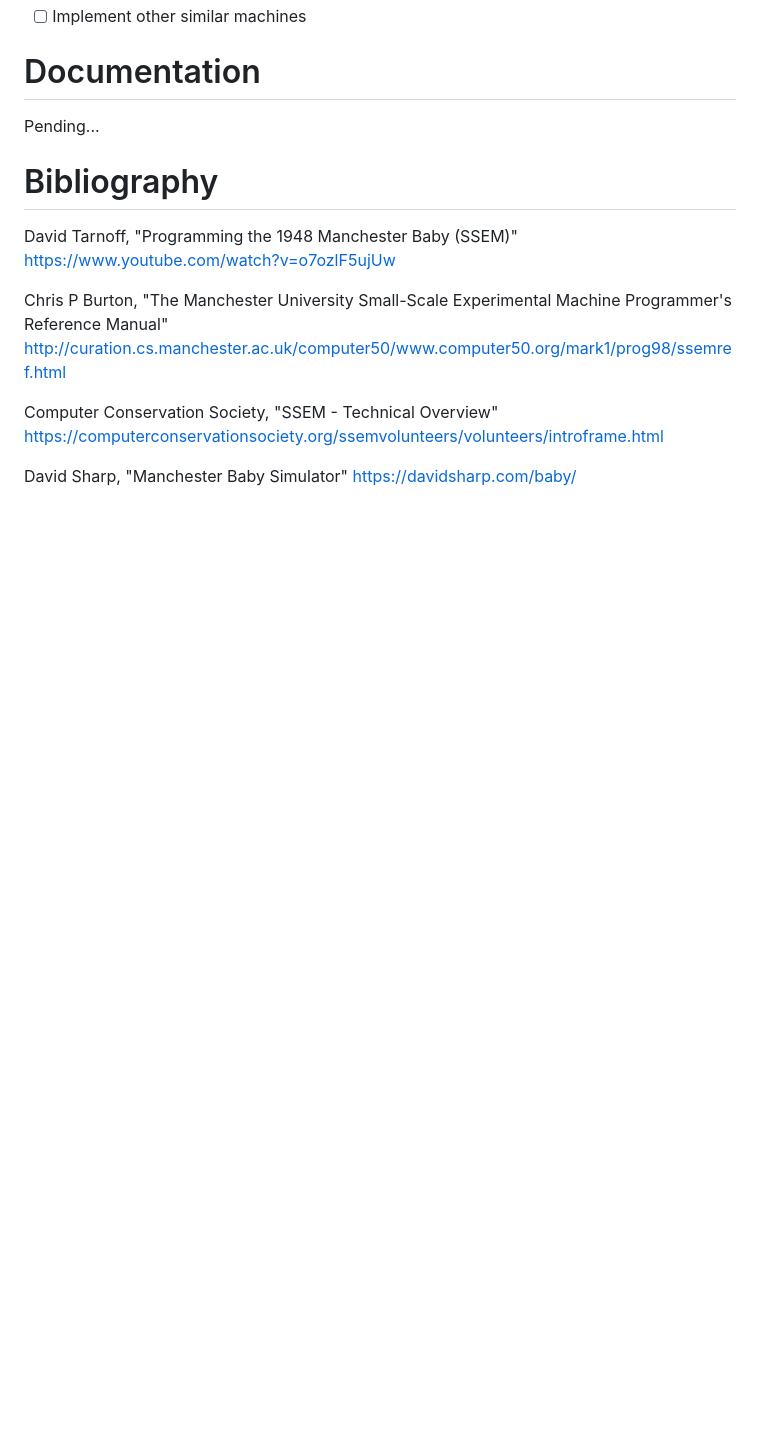
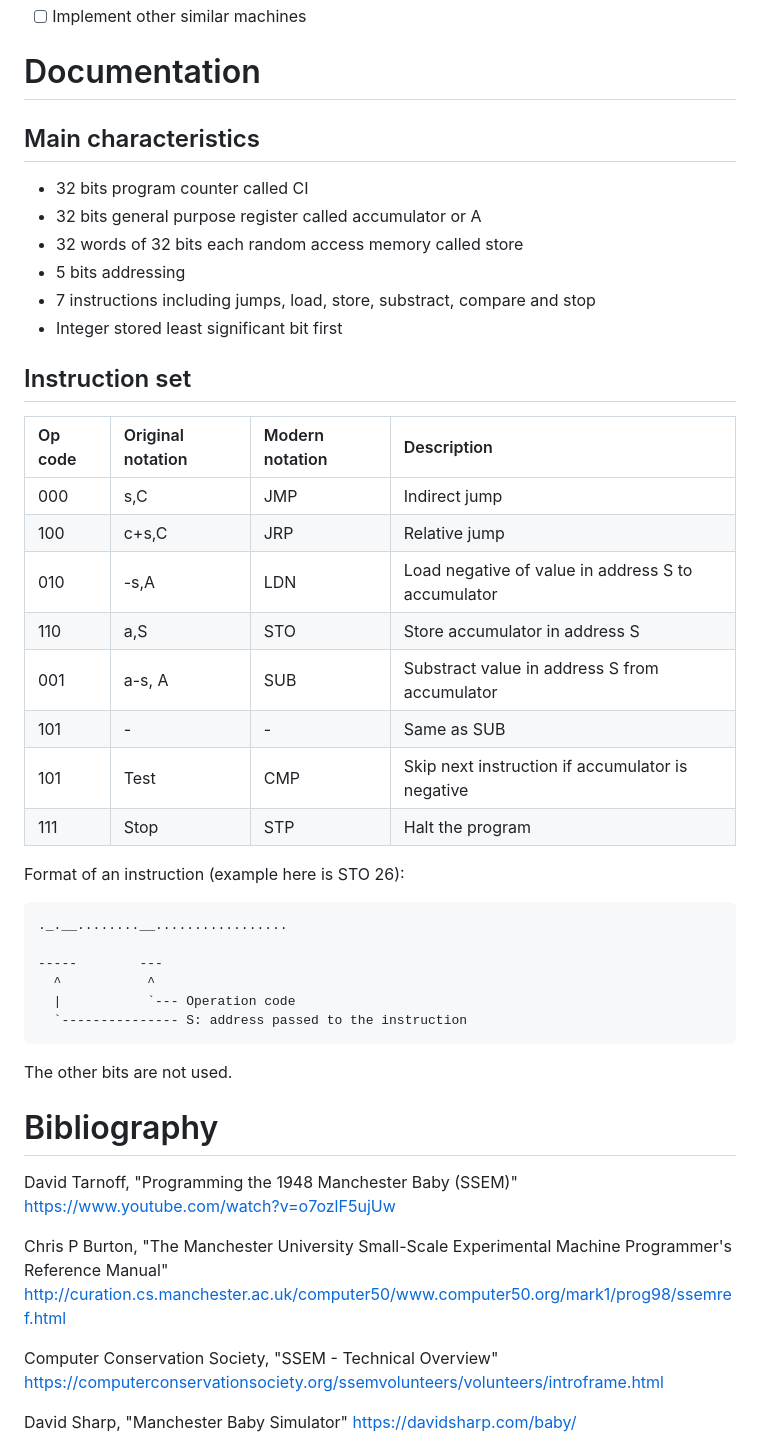
Before and after one commit to pfaivre/ssem-simulator, a Markdown page: README.md, the part around one of its changes. GitHub-like rendering; blank space fills up the shorter version.

````diff
--- a/README.md
+++ b/README.md
@@ -34,7 +26,40 @@ cargo run -r samples/ssem/factorct.asm
 
 # Documentation
 
-Pending...
+
+## Main characteristics
+
+- 32 bits program counter called CI
+- 32 bits general purpose register called accumulator or A
+- 32 words of 32 bits each random access memory called store
+- 5 bits addressing
+- 7 instructions including jumps, load, store, substract, compare and stop
+- Integer stored least significant bit first
+
+## Instruction set
+
+| Op code | Original notation | Modern notation | Description                                        |
+| :------ | :---------------- | :-------------- | :------------------------------------------------- |
+| 000     | s,C               | JMP             | Indirect jump                                      |
+| 100     | c+s,C             | JRP             | Relative jump                                      |
+| 010     | -s,A              | LDN             | Load negative of value in address S to accumulator |
+| 110     | a,S               | STO             | Store accumulator in address S                     |
+| 001     | a-s, A            | SUB             | Substract value in address S from accumulator      |
+| 101     | -                 | -               | Same as SUB                                        |
+| 101     | Test              | CMP             | Skip next instruction if accumulator is negative   |
+| 111     | Stop              | STP             | Halt the program                                   |
+
+Format of an instruction (example here is STO 26):
+```
+._.__........__.................
+
+-----        ---
+  ^           ^
+  |           `--- Operation code
+  `--------------- S: address passed to the instruction
+```
+The other bits are not used.
+
 
 # Bibliography
 
````
Also changed, not shown: other parts of README.md (+4 -12 lines), AGENTS.md (+0 -7 lines), docs/screenshot.png (added), 11 other files.
